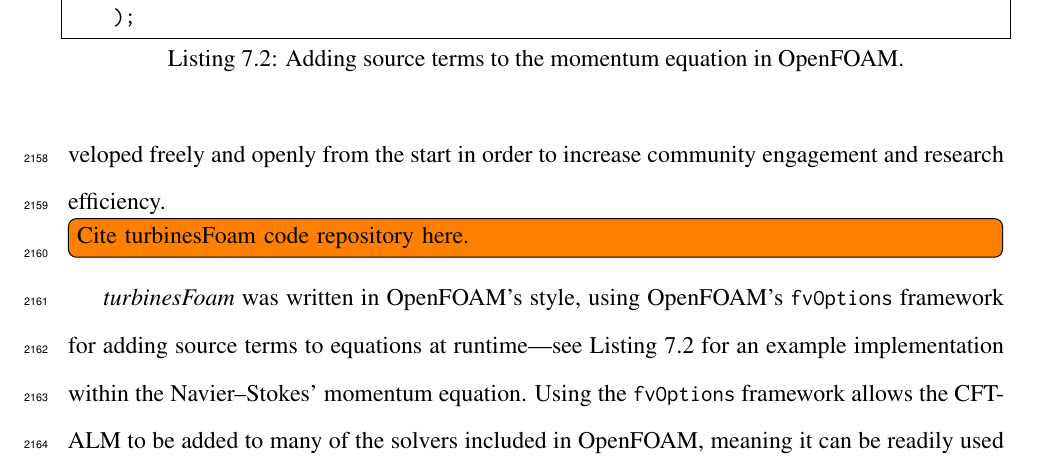
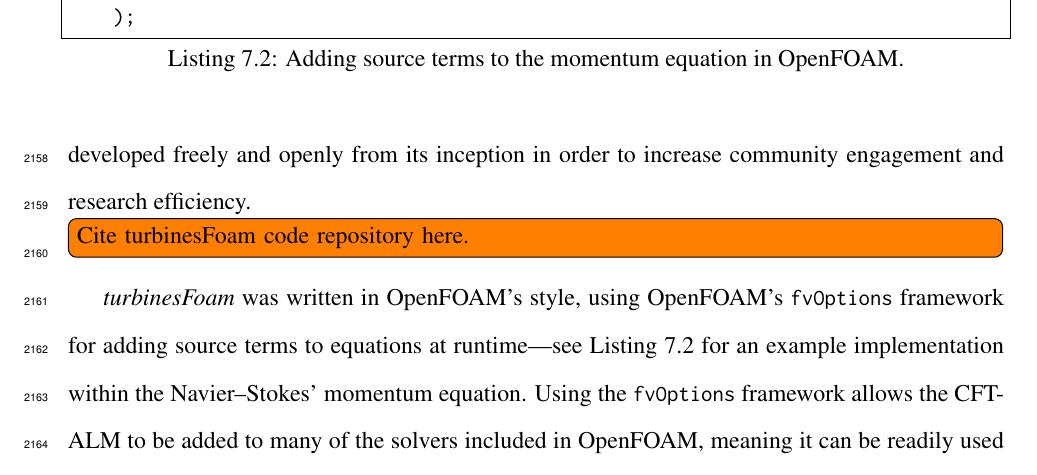
Before and after one commit to petebachant/PhD-thesis, a LaTeX thesis (thesis.tex, which reads chapters/ALM.tex): part of page 108 of 138, cut so that both start at the same text. Compiled offline with pdfLaTeX.

Commit message:
Start --> inception

```diff
--- a/chapters/ALM.tex
+++ b/chapters/ALM.tex
@@ -571,7 +571,7 @@
 could model both cross- and axial-flow turbines, as well as standalone actuator
 lines. The actuator line model developed here, dubbed \textit{turbinesFoam}, was
 also written as an extension library for OpenFOAM, and was developed freely and
-openly from the start in order to increase community engagement and research
+openly from its inception in order to increase community engagement and research
 efficiency. \todo[inline]{Cite turbinesFoam code repository here.}
 
 \textit{turbinesFoam} was written in OpenFOAM's style, using OpenFOAM's
```
